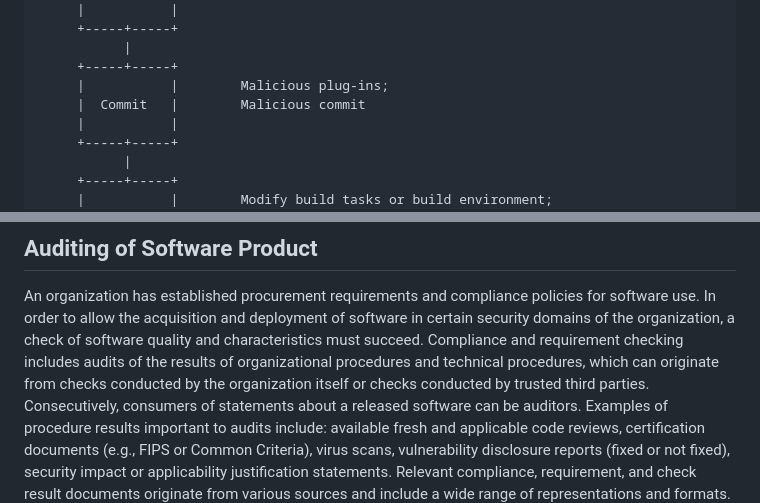
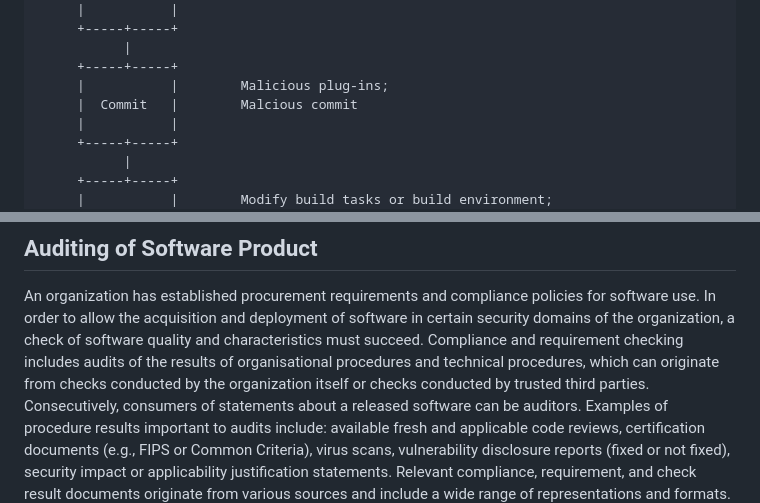
Before and after one commit to yogeshbdeshpande/draft-ietf-scitt-software-use-cases, a Markdown page: draft-ietf-scitt-software-use-cases.md, 2 parts joined by grey strips. Drawn GitHub-style.

Commit message:
Revert spelling fixes captured in #3
Signed-off-by: steve lasker <stevenlasker@hotmail.com>

```diff
--- a/draft-ietf-scitt-software-use-cases.md
+++ b/draft-ietf-scitt-software-use-cases.md
@@ -84,7 +84,7 @@ Recently, the global community has experienced numerous supply chain attacks tar
            |
      +-----+-----+
      |           |        Malicious plug-ins;
-     |  Commit   |        Malicious commit
+     |  Commit   |        Malcious commit
      |           |
      +-----+-----+
            |
@@ -256,7 +256,7 @@ There is no standardized way to:
 
 An organization has established procurement requirements and compliance policies for software use.
 In order to allow the acquisition and deployment of software in certain security domains of the organization, a check of software quality and characteristics must succeed.
-Compliance and requirement checking includes audits of the results of organizational procedures and technical procedures, which can originate from checks conducted by the organization itself or checks conducted by trusted third parties.
+Compliance and requirement checking includes audits of the results of organisational procedures and technical procedures, which can originate from checks conducted by the organization itself or checks conducted by trusted third parties.
 Consecutively, consumers of statements about a released software can be auditors.
 Examples of procedure results important to audits include: available fresh and applicable code reviews, certification documents (e.g., FIPS or Common Criteria), virus scans, vulnerability disclosure reports (fixed or not fixed), security impact or applicability justification statements.
 Relevant compliance, requirement, and check result documents originate from various sources and include a wide range of representations and formats.
```
